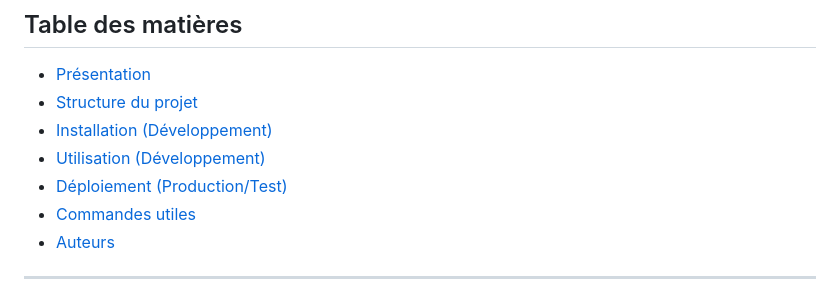
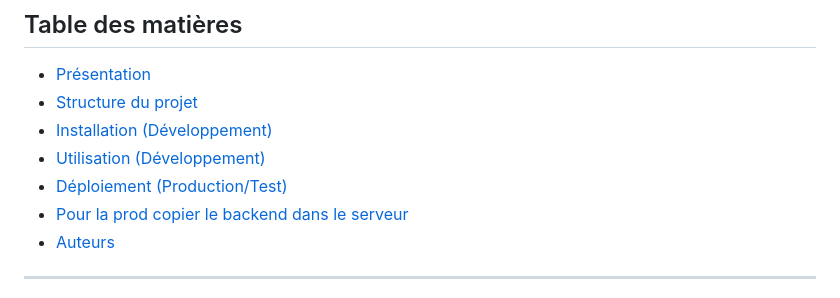
Before and after one commit to Valkream-Inc/Valkream-Launcher, a Markdown page: README.md, the part around the change. Rendered like a GitHub page.

```diff
--- a/README.md
+++ b/README.md
@@ -11,7 +11,7 @@ Launcher et système de mise à jour pour le serveur Valheim Valkream.
 - [Installation (Développement)](#installation-développement)
 - [Utilisation (Développement)](#utilisation-développement)
 - [Déploiement (Production/Test)](#déploiement-productiontest)
-- [Commandes utiles](#commandes-utiles)
+- [Pour la prod copier le backend dans le serveur](#pour-la-prod-copier-le-backend-dans-le-serveur)
 - [Auteurs](#auteurs)
 
 ---
```
